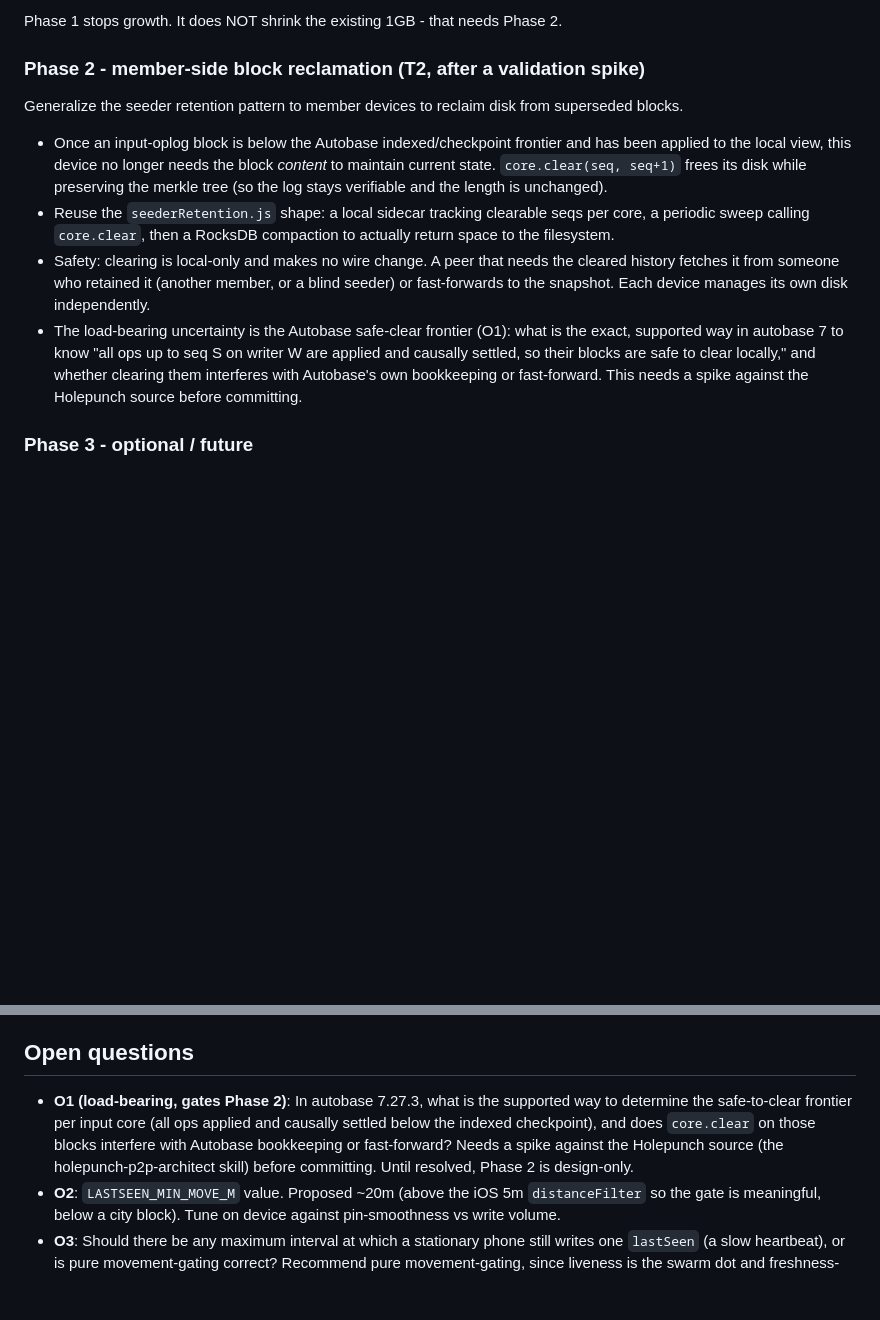
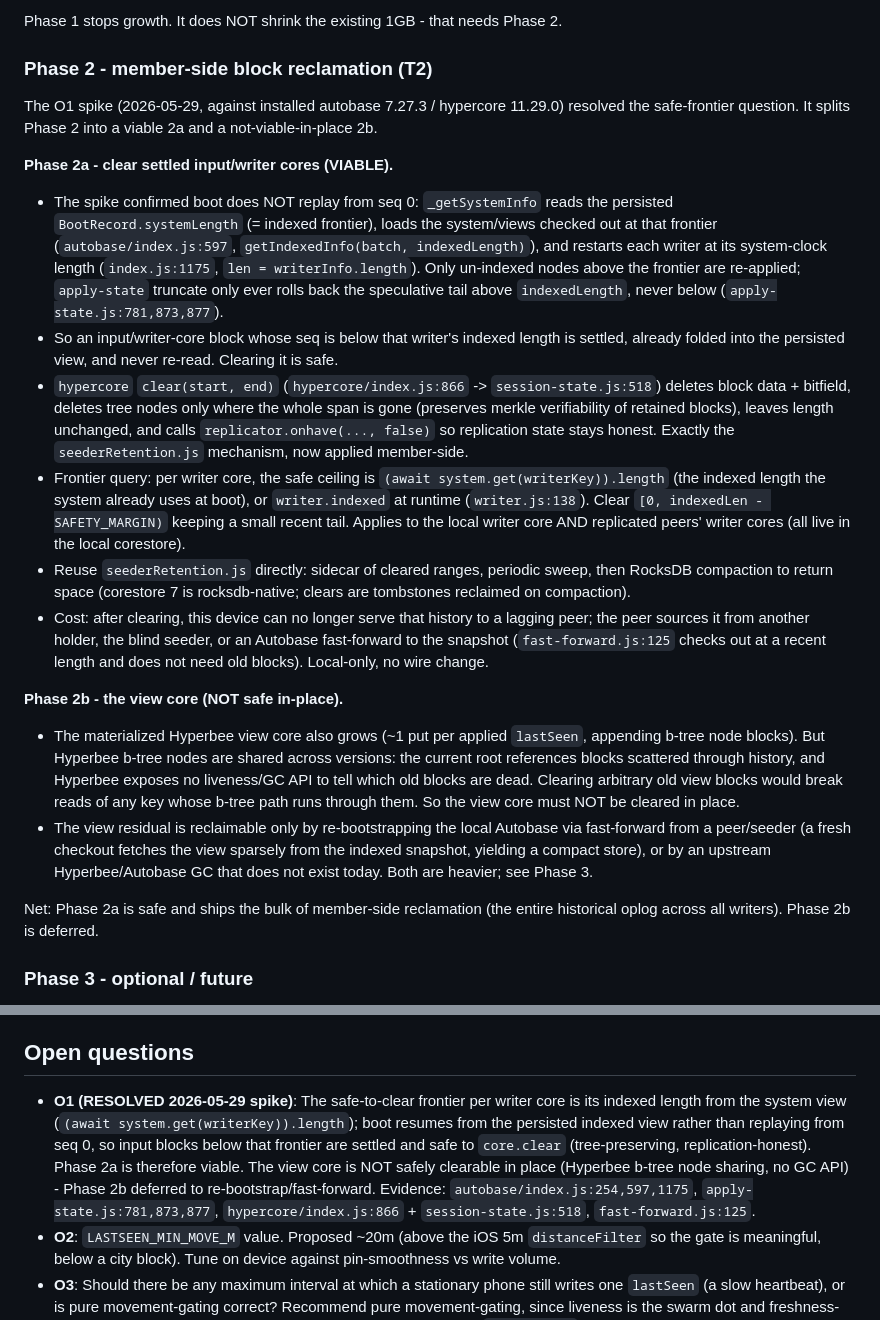
Before and after one commit to peerloomllc/pearcircle, a Markdown page: proposals/2026-05-29-storage-growth-remediation.md, 2 parts joined by grey strips. Drawn GitHub-style; blank space fills up the shorter version.

Commit message:
docs(proposal): resolve O1 - member-side clear viable for input cores
O1 spike against installed autobase 7.27.3 / hypercore 11.29.0:
- Boot resumes from the persisted indexed view (BootRecord.systemLength,
  view checked out at indexedLength, writers restart at system-clock
  length), not a seq-0 replay. So input/writer-core blocks below a
  writer's indexed length are settled and safe to core.clear.
- hypercore clear() is tree-preserving and replication-honest, identical
  to the seederRetention mechanism, now applicable member-side.
- The Hyperbee view core is NOT safely clearable in place (b-tree node
  sharing, no GC API); its residual needs re-bootstrap/fast-forward.

Splits Phase 2 into 2a (input cores, viable) and 2b (view core, deferred).

Co-Authored-By: Claude Opus 4.8 (1M context) <noreply@anthropic.com>

```diff
--- a/proposals/2026-05-29-storage-growth-remediation.md
+++ b/proposals/2026-05-29-storage-growth-remediation.md
@@ -47,14 +47,25 @@ The fix for the growth rate. A stationary phone must not append thousands of ide
 
 Phase 1 stops growth. It does NOT shrink the existing 1GB - that needs Phase 2.
 
-### Phase 2 - member-side block reclamation (T2, after a validation spike)
+### Phase 2 - member-side block reclamation (T2)
 
-Generalize the seeder retention pattern to member devices to reclaim disk from superseded blocks.
+The O1 spike (2026-05-29, against installed autobase 7.27.3 / hypercore 11.29.0) resolved the safe-frontier question. It splits Phase 2 into a viable 2a and a not-viable-in-place 2b.
 
-- Once an input-oplog block is below the Autobase indexed/checkpoint frontier and has been applied to the local view, this device no longer needs the block *content* to maintain current state. `core.clear(seq, seq+1)` frees its disk while preserving the merkle tree (so the log stays verifiable and the length is unchanged).
-- Reuse the `seederRetention.js` shape: a local sidecar tracking clearable seqs per core, a periodic sweep calling `core.clear`, then a RocksDB compaction to actually return space to the filesystem.
-- Safety: clearing is local-only and makes no wire change. A peer that needs the cleared history fetches it from someone who retained it (another member, or a blind seeder) or fast-forwards to the snapshot. Each device manages its own disk independently.
-- The load-bearing uncertainty is the Autobase safe-clear frontier (O1): what is the exact, supported way in autobase 7 to know "all ops up to seq S on writer W are applied and causally settled, so their blocks are safe to clear locally," and whether clearing them interferes with Autobase's own bookkeeping or fast-forward. This needs a spike against the Holepunch source before committing.
+**Phase 2a - clear settled input/writer cores (VIABLE).**
+
+- The spike confirmed boot does NOT replay from seq 0: `_getSystemInfo` reads the persisted `BootRecord.systemLength` (= indexed frontier), loads the system/views checked out at that frontier (`autobase/index.js:597`, `getIndexedInfo(batch, indexedLength)`), and restarts each writer at its system-clock length (`index.js:1175`, `len = writerInfo.length`). Only un-indexed nodes above the frontier are re-applied; `apply-state` truncate only ever rolls back the speculative tail above `indexedLength`, never below (`apply-state.js:781,873,877`).
+- So an input/writer-core block whose seq is below that writer's indexed length is settled, already folded into the persisted view, and never re-read. Clearing it is safe.
+- `hypercore` `clear(start, end)` (`hypercore/index.js:866` -> `session-state.js:518`) deletes block data + bitfield, deletes tree nodes only where the whole span is gone (preserves merkle verifiability of retained blocks), leaves length unchanged, and calls `replicator.onhave(..., false)` so replication state stays honest. Exactly the `seederRetention.js` mechanism, now applied member-side.
+- Frontier query: per writer core, the safe ceiling is `(await system.get(writerKey)).length` (the indexed length the system already uses at boot), or `writer.indexed` at runtime (`writer.js:138`). Clear `[0, indexedLen - SAFETY_MARGIN)` keeping a small recent tail. Applies to the local writer core AND replicated peers' writer cores (all live in the local corestore).
+- Reuse `seederRetention.js` directly: sidecar of cleared ranges, periodic sweep, then RocksDB compaction to return space (corestore 7 is rocksdb-native; clears are tombstones reclaimed on compaction).
+- Cost: after clearing, this device can no longer serve that history to a lagging peer; the peer sources it from another holder, the blind seeder, or an Autobase fast-forward to the snapshot (`fast-forward.js:125` checks out at a recent length and does not need old blocks). Local-only, no wire change.
+
+**Phase 2b - the view core (NOT safe in-place).**
+
+- The materialized Hyperbee view core also grows (~1 put per applied `lastSeen`, appending b-tree node blocks). But Hyperbee b-tree nodes are shared across versions: the current root references blocks scattered through history, and Hyperbee exposes no liveness/GC API to tell which old blocks are dead. Clearing arbitrary old view blocks would break reads of any key whose b-tree path runs through them. So the view core must NOT be cleared in place.
+- The view residual is reclaimable only by re-bootstrapping the local Autobase via fast-forward from a peer/seeder (a fresh checkout fetches the view sparsely from the indexed snapshot, yielding a compact store), or by an upstream Hyperbee/Autobase GC that does not exist today. Both are heavier; see Phase 3.
+
+Net: Phase 2a is safe and ships the bulk of member-side reclamation (the entire historical oplog across all writers). Phase 2b is deferred.
 
 ### Phase 3 - optional / future
 
@@ -128,7 +139,7 @@ Manual smoke (D1 / D2 / iPhone):
 
 ## Open questions
 
-- **O1 (load-bearing, gates Phase 2)**: In autobase 7.27.3, what is the supported way to determine the safe-to-clear frontier per input core (all ops applied and causally settled below the indexed checkpoint), and does `core.clear` on those blocks interfere with Autobase bookkeeping or fast-forward? Needs a spike against the Holepunch source (the holepunch-p2p-architect skill) before committing. Until resolved, Phase 2 is design-only.
+- **O1 (RESOLVED 2026-05-29 spike)**: The safe-to-clear frontier per writer core is its indexed length from the system view (`(await system.get(writerKey)).length`); boot resumes from the persisted indexed view rather than replaying from seq 0, so input blocks below that frontier are settled and safe to `core.clear` (tree-preserving, replication-honest). Phase 2a is therefore viable. The view core is NOT safely clearable in place (Hyperbee b-tree node sharing, no GC API) - Phase 2b deferred to re-bootstrap/fast-forward. Evidence: `autobase/index.js:254,597,1175`, `apply-state.js:781,873,877`, `hypercore/index.js:866` + `session-state.js:518`, `fast-forward.js:125`.
 - **O2**: `LASTSEEN_MIN_MOVE_M` value. Proposed ~20m (above the iOS 5m `distanceFilter` so the gate is meaningful, below a city block). Tune on device against pin-smoothness vs write volume.
 - **O3**: Should there be any maximum interval at which a stationary phone still writes one `lastSeen` (a slow heartbeat), or is pure movement-gating correct? Recommend pure movement-gating, since liveness is the swarm dot and freshness-on-open is the one-shot. Confirm no UI path silently depends on `lastSeen.ts` advancing.
 - **O4**: Confirm the trip polyline is built from the trip detector's own point buffer and not from `lastSeen` history, so coalescing does not coarsen trips. If it does read `lastSeen`, feed the detector a separate ungated point stream.
```
